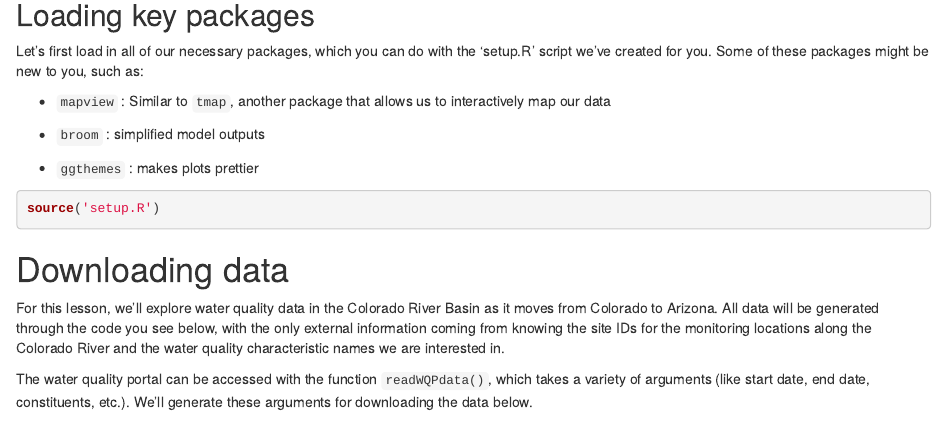
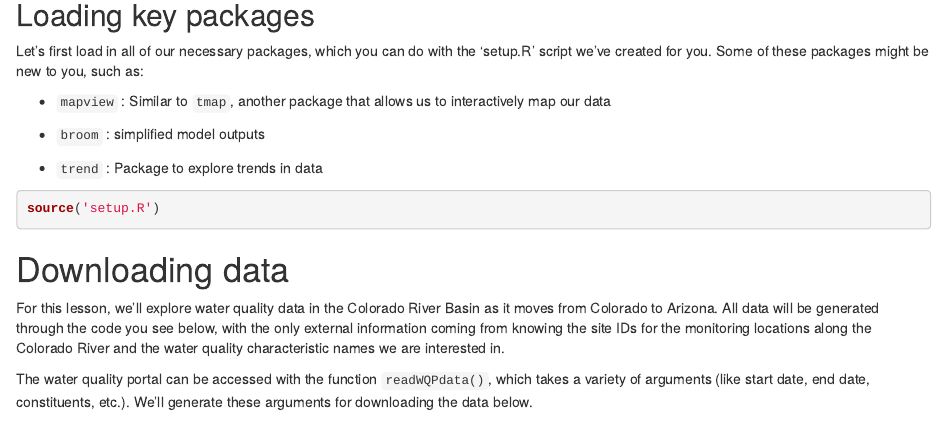
Before and after one commit to Env-Data-Sci-FA23/Week-5-Nested-Modelling, an R Markdown document (01_Tidying_WQ_data.Rmd): the page in a window 1100 px wide, from 430 px down. Rendered offline with R 4.5, knitr and Pandoc, with nearby package versions; some code elsewhere in the file could not run offline.

Commit message:
add trend package to setup script

````diff
--- a/01_Tidying_WQ_data.Rmd
+++ b/01_Tidying_WQ_data.Rmd
@@ -45,7 +45,7 @@ be new to you, such as:
 
 -   `broom` : simplified model outputs
 
--   `ggthemes` : makes plots prettier
+-   `trend` : Package to explore trends in data
 
 ```{r setup, warnings = 'hide', message = FALSE}
 source('setup.R')
--- a/setup.R
+++ b/setup.R
@@ -19,6 +19,6 @@ packages <- c('tidyverse',
               'dataRetrieval',
               'mapview',
               'broom',
-              'ggthemes')
+              'trend')
 
 packageLoad(packages)
````
